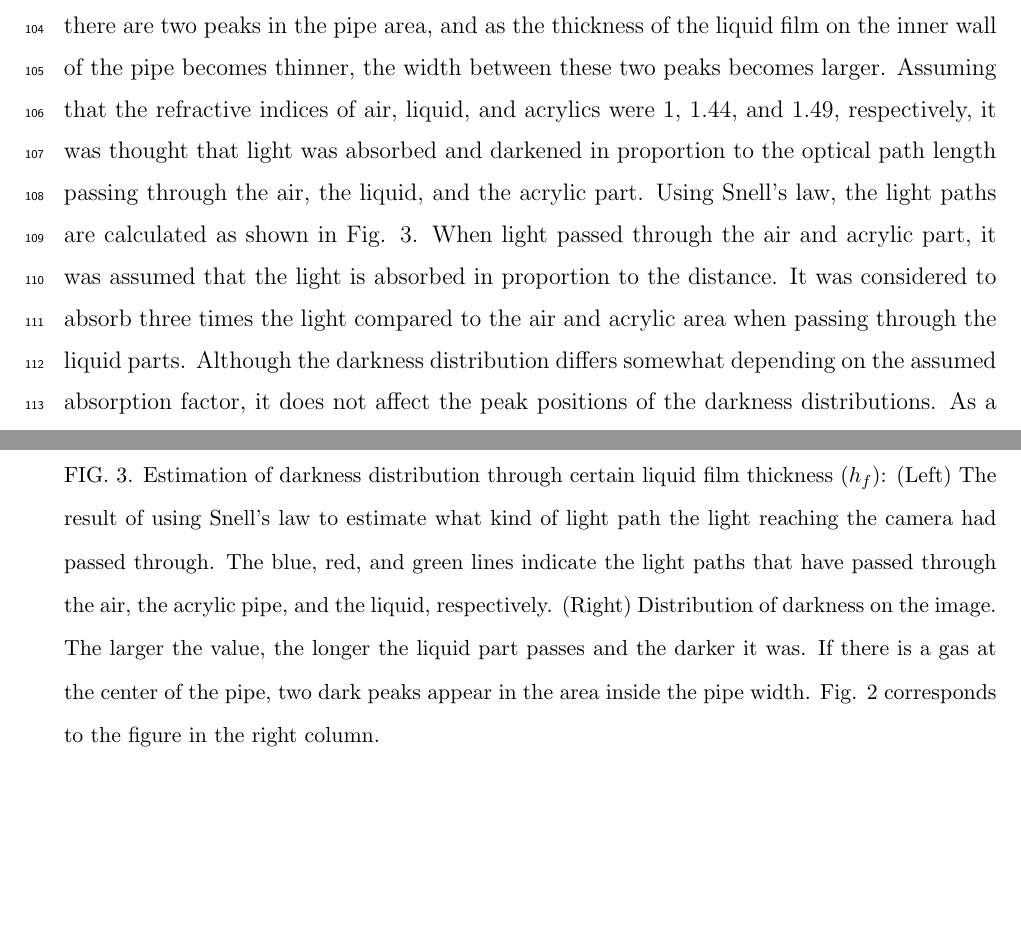
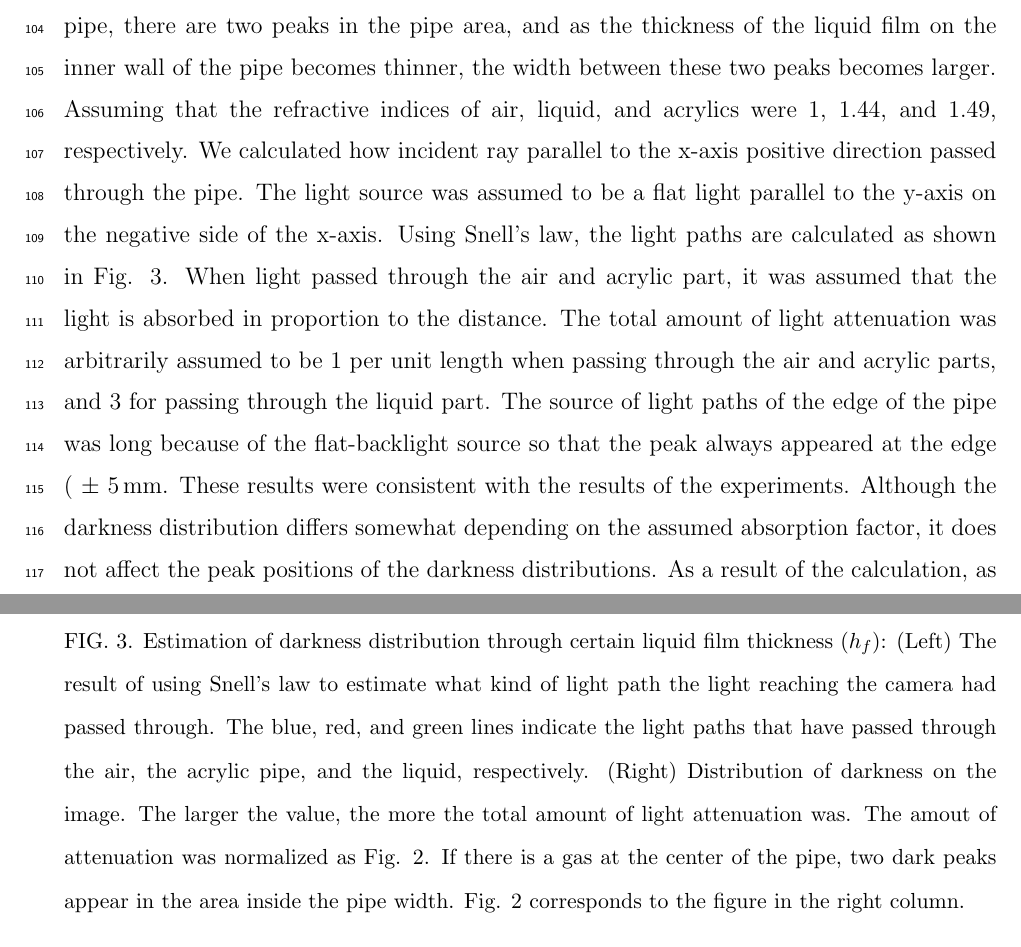
Before and after one commit to ykanoon/dstw, a LaTeX paper (dstw.tex): two parts of pages 5 and 6 of 20, joined at a grey line, cut so that both start at the same text, the shorter picture padded with empty space. Compiled offline with pdfLaTeX.

Commit message:
ray path update

```diff
--- a/dstw.tex
+++ b/dstw.tex
@@ -183,12 +183,19 @@ Fig. \ref{Rbottom} shows the darkness distribution of the horizontal cross secti
 %パイプ中心に気体が存在する部分 (ガススラグ, 詳細は \S \ref{flowinpipe}) では, パイプ領域内に二つピークが存在し, 管内壁の液膜 (液膜流, 詳細は \S \ref{flowinpipe}) の厚みが薄くなるほどこの二つのピーク間の幅は大きくなる.
 In the part where gas exists at the center of the pipe, there are two peaks in the pipe area, and as the thickness of the liquid film on the inner wall of the pipe becomes thinner, the width between these two peaks becomes larger.
 %空気, 水あめ, アクリルの屈折率をそれぞれ1, 1.44 (島津製作所, \url{https://www.shimadzu.co.jp/opt/products/ref/ref-app05.html}), 1.49 (島津製作所, \url{https://www.shimadzu.co.jp/opt/products/ref/ref-app03.html}) とした上で, 空気, アクリル部分, 及び色付けした水あめ領域を通過する光路長に比例して光が吸収され, 暗くなると考えた.
-Assuming that the refractive indices of air, liquid, and acrylics were 1, 1.44, and 1.49, respectively, it was thought that light was absorbed and darkened in proportion to the optical path length passing through the air, the liquid, and the acrylic part.
+Assuming that the refractive indices of air, liquid, and acrylics were 1, 1.44, and 1.49, respectively.
+We calculated how incident ray parallel to the x-axis positive direction passed through the pipe.
+The light source was assumed to be a flat light parallel to the y-axis on the negative side of the x-axis.
+%, it was thought that light was absorbed and darkened in proportion to the optical path length passing through the air, the liquid, and the acrylic part.
+%The light path was assumed to come from the flat backlighting source.
 %カメラへ到達した光が, どのような光路で空気, アクリルパイプ, 液部分を通過して, バックライトの平面光源から到達したのかを, スネルの法則を用いて見積もると, Fig. \ref{raytraseDk} のようになる.
 Using Snell's law, the light paths are calculated as shown in Fig. \ref{raytraseDk}.
 %ただし, 光が空気及びアクリル部分を通過する際にも, 距離に比例して光が吸収されるとし, 水あめ領域を通過するときには, 空気及びアクリル領域に比べて光を3倍吸収すると考えた.
 When light passed through the air and acrylic part, it was assumed that the light is absorbed in proportion to the distance.
-It was considered to absorb three times the light compared to the air and acrylic area when passing through the liquid parts.
+The total amount of light attenuation was arbitrarily assumed to be 1 per unit length when passing through the air and acrylic parts, and 3 for passing through the liquid part.
+The source of light paths of the edge of the pipe was long because of the flat-backlight source so that the peak always appeared at the edge ( $\pm$ \SI{5}{mm}.
+These results were consistent with the results of the experiments.
+%It was considered to absorb three times the light compared to the air and acrylic area when passing through the liquid parts.
 %仮定する吸収率によって暗度分布が多少異なるが, 暗度のピーク位置には影響を及ぼさない.
 Although the darkness distribution differs somewhat depending on the assumed absorption factor, it does not affect the peak positions of the darkness distributions.
 %実験画像と同様に, パイプ中心に気体がある場合は二つの暗度ピークがみられ, 液膜の厚さが小さくなるほど, ピーク間の幅は大きくなる.
```
Also changed, not shown: dstw.tex (5 more changed lines).
